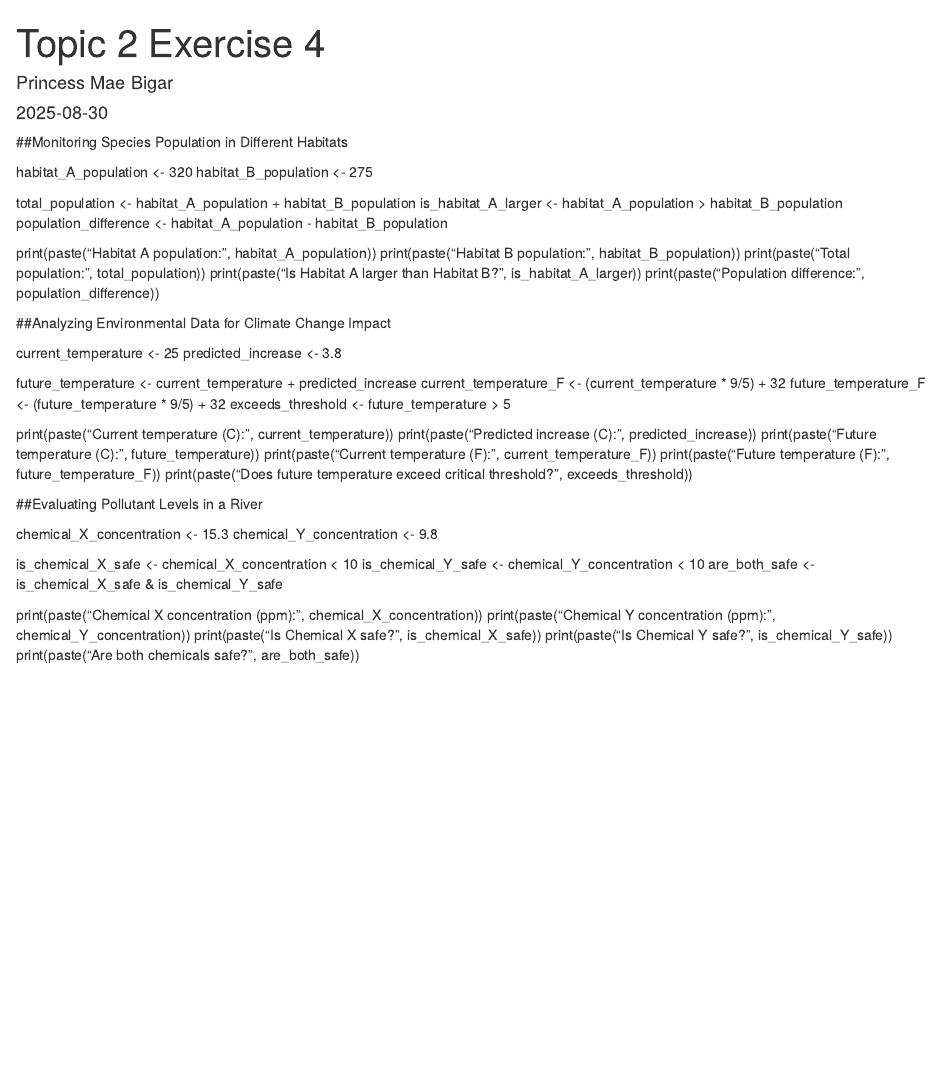
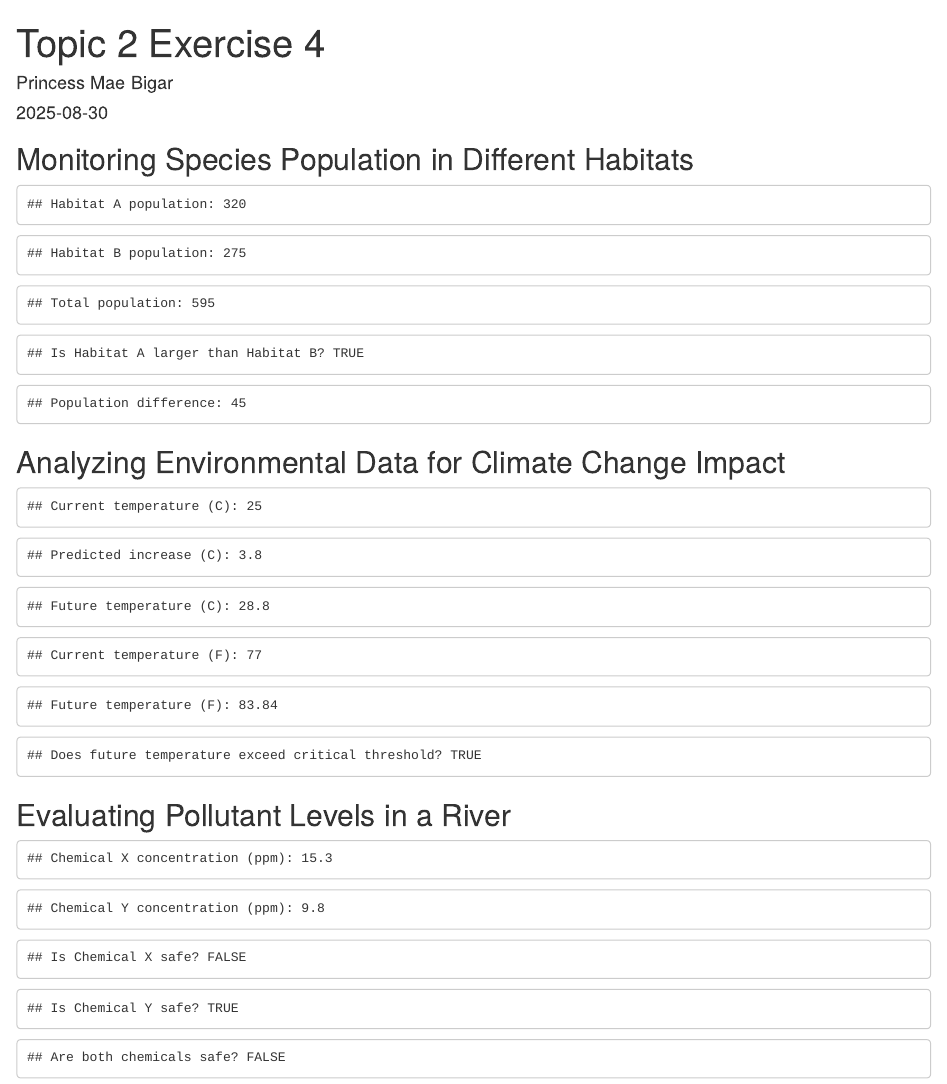
Before and after one commit to pgbigar/BIO-118, an R Markdown document (Topic 2_Exercise 4.Rmd): the page in a window 1100 px wide, from its top. Rendered offline with R 4.5, knitr and Pandoc, with nearby package versions.

Commit message:
topic 2 exercise 4

````diff
--- a/Topic 2_Exercise 4.Rmd
+++ b/Topic 2_Exercise 4.Rmd
@@ -8,36 +11,39 @@ output: html_document
 
+```{r, echo=FALSE}
 habitat_A_population <- 320
 habitat_B_population <- 275
-
 total_population <- habitat_A_population + habitat_B_population
 is_habitat_A_larger <- habitat_A_population > habitat_B_population
 population_difference <- habitat_A_population - habitat_B_population
 
-print(paste("Habitat A population:", habitat_A_population))
-print(paste("Habitat B population:", habitat_B_population))
-print(paste("Total population:", total_population))
-print(paste("Is Habitat A larger than Habitat B?", is_habitat_A_larger))
-print(paste("Population difference:", population_difference))
+cat("Habitat A population:", habitat_A_population, "\n")
+cat("Habitat B population:", habitat_B_population, "\n")
+cat("Total population:", total_population, "\n")
+cat("Is Habitat A larger than Habitat B?", is_habitat_A_larger, "\n")
+cat("Population difference:", population_difference, "\n")
+```
 
-##Analyzing Environmental Data for Climate Change Impact
+## Analyzing Environmental Data for Climate Change Impact
 
+```{r, echo=FALSE}
 current_temperature <- 25
 predicted_increase <- 3.8
-
 future_temperature <- current_temperature + predicted_increase
 current_temperature_F <- (current_temperature * 9/5) + 32
 future_temperature_F <- (future_temperature * 9/5) + 32
 exceeds_threshold <- future_temperature > 5
 
-print(paste("Current temperature (C):", current_temperature))
-print(paste("Predicted increase (C):", predicted_increase))
-print(paste("Future temperature (C):", future_temperature))
-print(paste("Current temperature (F):", current_temperature_F))
-print(paste("Future temperature (F):", future_temperature_F))
-print(paste("Does future temperature exceed critical threshold?", exceeds_threshold))
+cat("Current temperature (C):", current_temperature, "\n")
+cat("Predicted increase (C):", predicted_increase, "\n")
+cat("Future temperature (C):", future_temperature, "\n")
+cat("Current temperature (F):", current_temperature_F, "\n")
+cat("Future temperature (F):", future_temperature_F, "\n")
+cat("Does future temperature exceed critical threshold?", exceeds_threshold, "\n")
+```
 
-##Evaluating Pollutant Levels in a River
+## Evaluating Pollutant Levels in a River
 
+```{r, echo=FALSE}
 chemical_X_concentration <- 15.3
 chemical_Y_concentration <- 9.8
 
@@ -45,8 +51,9 @@ is_chemical_X_safe <- chemical_X_concentration < 10
 is_chemical_Y_safe <- chemical_Y_concentration < 10
 are_both_safe <- is_chemical_X_safe & is_chemical_Y_safe
 
-print(paste("Chemical X concentration (ppm):", chemical_X_concentration))
-print(paste("Chemical Y concentration (ppm):", chemical_Y_concentration))
-print(paste("Is Chemical X safe?", is_chemical_X_safe))
-print(paste("Is Chemical Y safe?", is_chemical_Y_safe))
-print(paste("Are both chemicals safe?", are_both_safe))
+cat("Chemical X concentration (ppm):", chemical_X_concentration, "\n")
+cat("Chemical Y concentration (ppm):", chemical_Y_concentration, "\n")
+cat("Is Chemical X safe?", is_chemical_X_safe, "\n")
+cat("Is Chemical Y safe?", is_chemical_Y_safe, "\n")
+cat("Are both chemicals safe?", are_both_safe, "\n")
+```
````
Also changed, not shown: Topic-2_Exercise-4.html, Topic 2_Exercise 4.Rmd (5 more changed lines).
